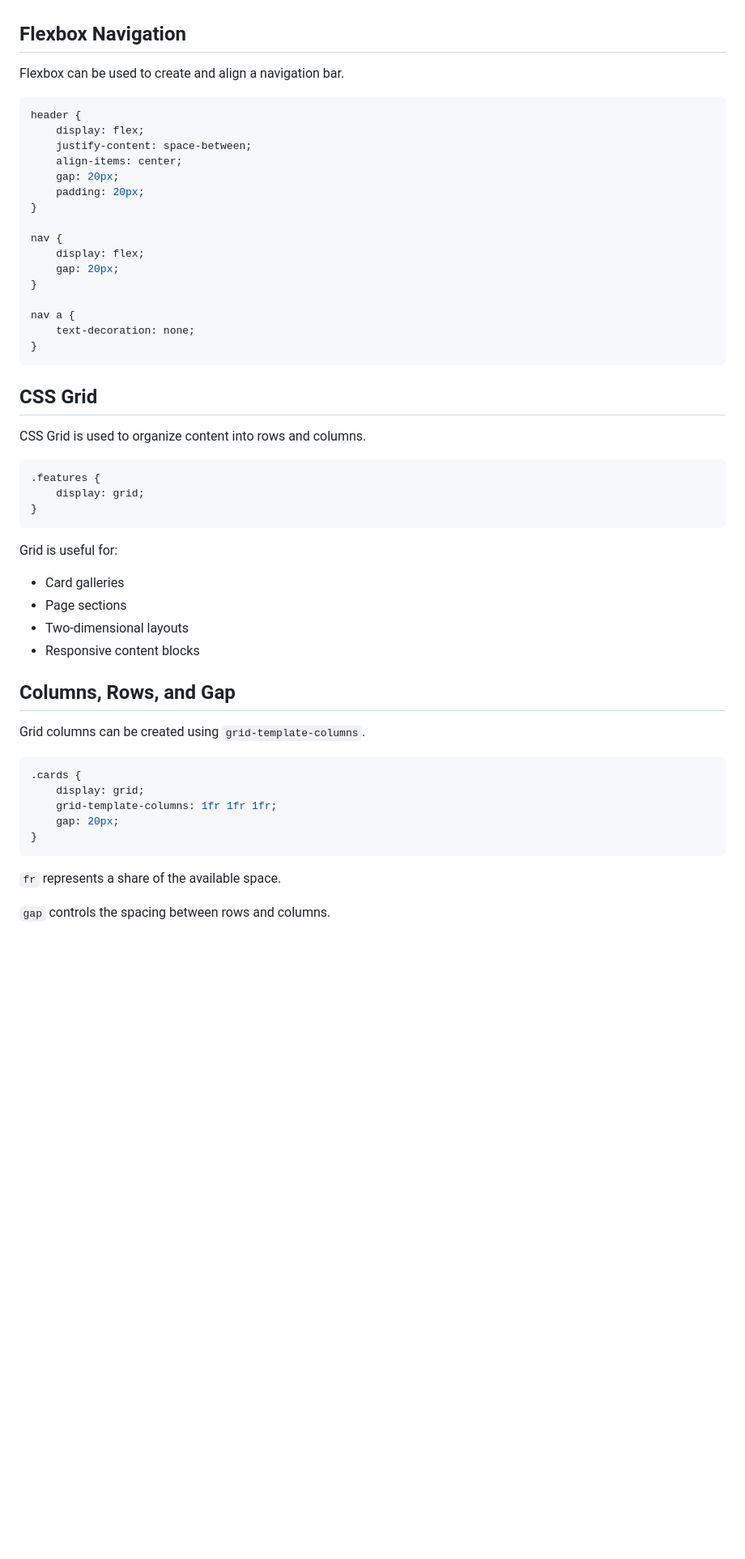
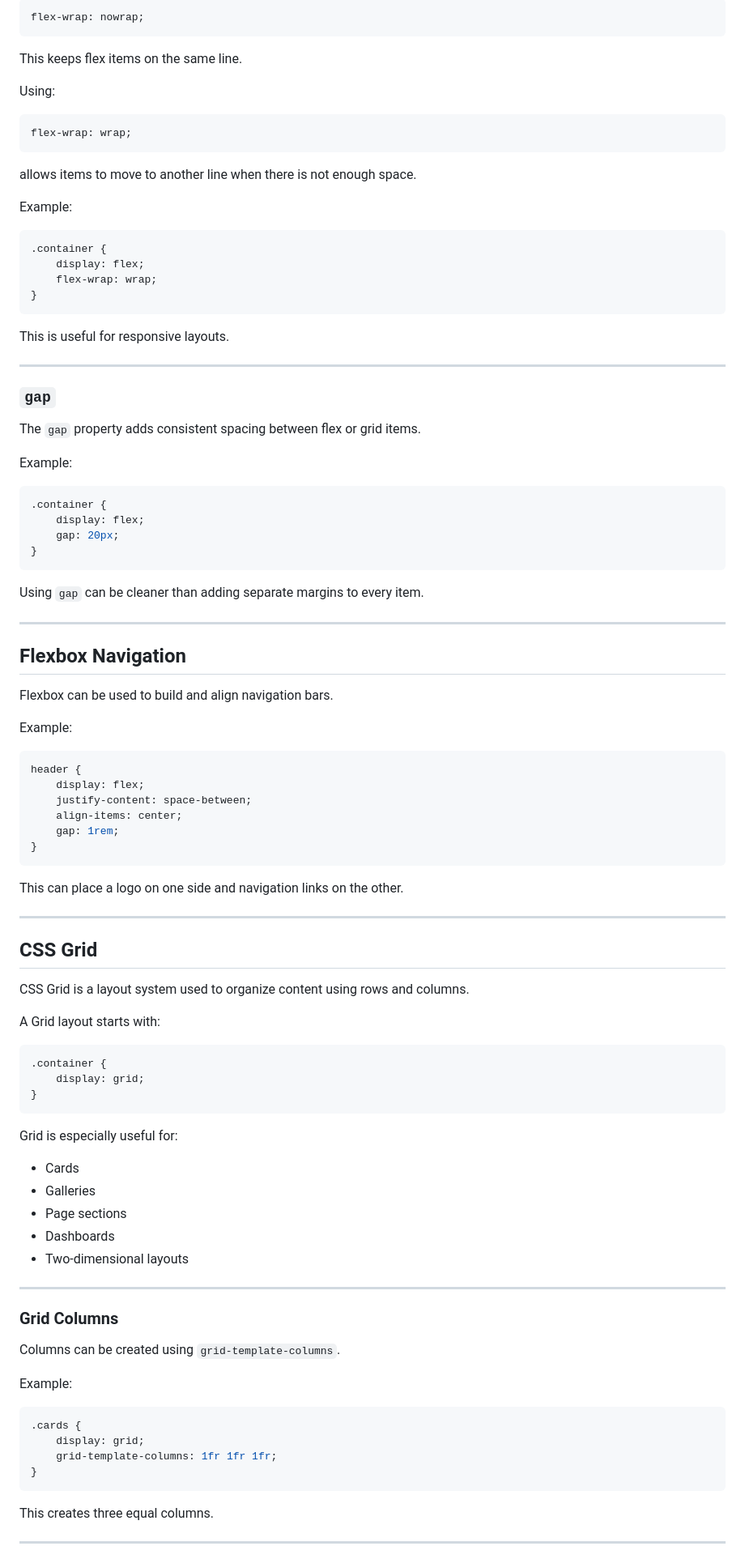
Before and after one commit to GhadahAlabbadi/python-bootcamp, a Markdown page: week-5/day-4/README.md, the part around one of its changes. Shown at 81% size. Drawn GitHub-style; blank space fills up the shorter version.

````diff
--- a/week-5/day-4/README.md
+++ b/week-5/day-4/README.md
@@ -48,57 +170,102 @@ The direction of the main and cross axes depends on `flex-direction`.
+```css
+flex-wrap: nowrap;
+```
+
+This keeps flex items on the same line.
+
+Using:
+
+```css
+flex-wrap: wrap;
+```
+
+allows items to move to another line when there is not enough space.
+
+Example:
+
+```css
+.container {
+    display: flex;
+    flex-wrap: wrap;
+}
+```
+
+This is useful for responsive layouts.
+
+---
+
+### `gap`
+
+The `gap` property adds consistent spacing between flex or grid items.
+
+Example:
+
+```css
+.container {
+    display: flex;
+    gap: 20px;
+}
+```
+
+Using `gap` can be cleaner than adding separate margins to every item.
+
+---
 
 ## Flexbox Navigation
 
-Flexbox can be used to create and align a navigation bar.
+Flexbox can be used to build and align navigation bars.
+
+Example:
 
 ```css
 header {
     display: flex;
     justify-content: space-between;
     align-items: center;
-    gap: 20px;
-    padding: 20px;
-}
-
-nav {
-    display: flex;
-    gap: 20px;
-}
-
-nav a {
-    text-decoration: none;
+    gap: 1rem;
 }
 ```
 
+This can place a logo on one side and navigation links on the other.
+
+---
+
 ## CSS Grid
 
-CSS Grid is used to organize content into rows and columns.
+CSS Grid is a layout system used to organize content using rows and columns.
+
+A Grid layout starts with:
 
 ```css
-.features {
+.container {
     display: grid;
 }
 ```
 
-Grid is useful for:
+Grid is especially useful for:
 
-- Card galleries
+- Cards
+- Galleries
 - Page sections
+- Dashboards
 - Two-dimensional layouts
-- Responsive content blocks
 
-## Columns, Rows, and Gap
+---
 
-Grid columns can be created using `grid-template-columns`.
+### Grid Columns
+
+Columns can be created using `grid-template-columns`.
+
+Example:
 
 ```css
 .cards {
     display: grid;
     grid-template-columns: 1fr 1fr 1fr;
-    gap: 20px;
 }
 ```
 
-`fr` represents a share of the available space.
+This creates three equal columns.
 
-`gap` controls the spacing between rows and columns.
+---
 
````
Also changed, not shown: other parts of week-5/day-4/README.md (+329 -81 lines).
